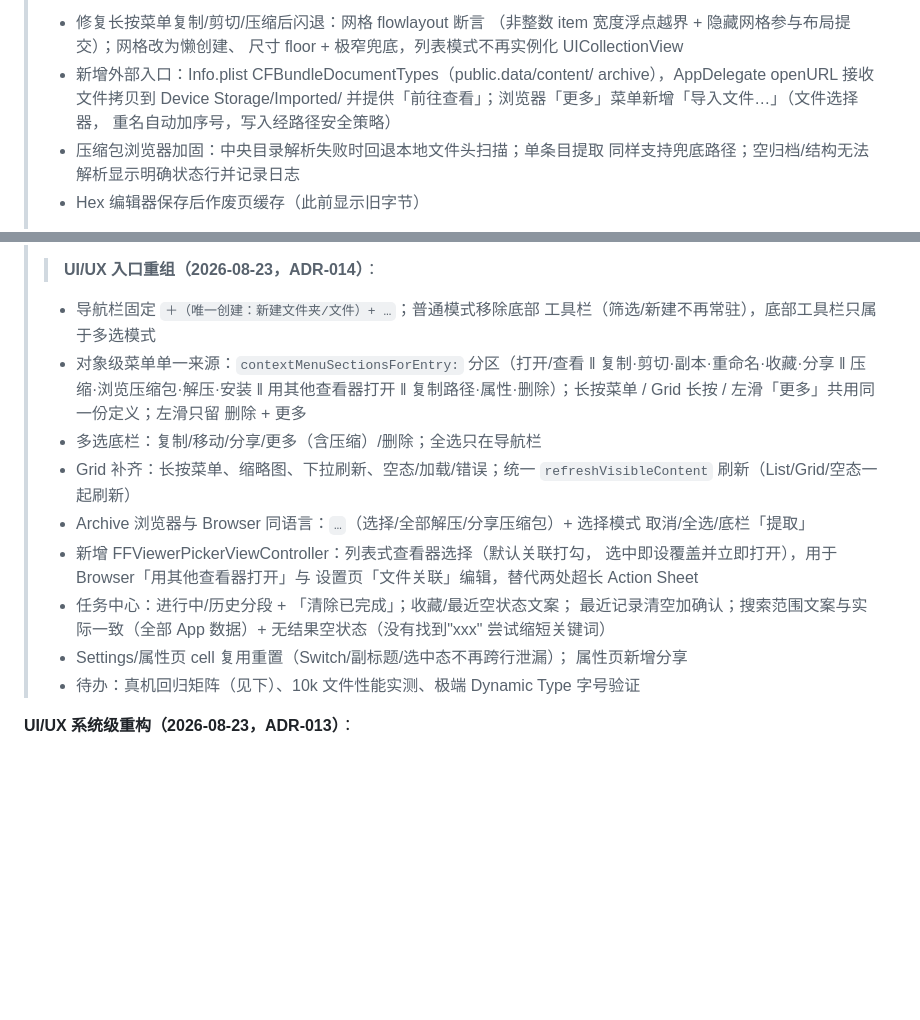
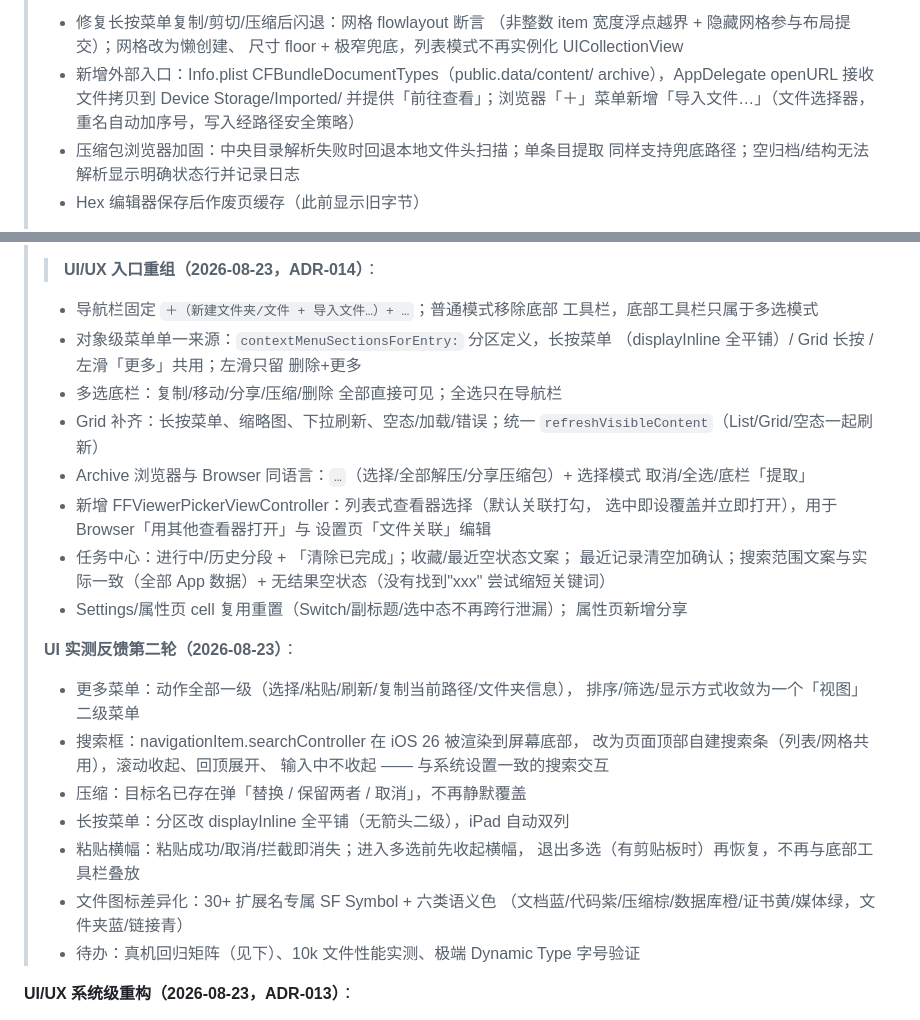
Before and after one commit to fucknima/FuckFile, a Markdown page: docs/TODO.md, 2 parts joined by grey strips. GitHub-like rendering; blank space fills up the shorter version.

```diff
--- a/docs/TODO.md
+++ b/docs/TODO.md
@@ -39,7 +39,7 @@
 >   尺寸 floor + 极窄兜底，列表模式不再实例化 UICollectionView
 > - 新增外部入口：Info.plist CFBundleDocumentTypes（public.data/content/
 >   archive），AppDelegate openURL 接收文件拷贝到 Device Storage/Imported/
->   并提供「前往查看」；浏览器「更多」菜单新增「导入文件…」（文件选择器，
+>   并提供「前往查看」；浏览器「＋」菜单新增「导入文件…」（文件选择器，
 >   重名自动加序号，写入经路径安全策略）
 > - 压缩包浏览器加固：中央目录解析失败时回退本地文件头扫描；单条目提取
 >   同样支持兜底路径；空归档/结构无法解析显示明确状态行并记录日志
@@ -76,25 +76,36 @@
 >   进包并写入 CFBundleIcons
 >
 > > **UI/UX 入口重组（2026-08-23，ADR-014）**：
-> - 导航栏固定 `＋（唯一创建：新建文件夹/文件）+ …`；普通模式移除底部
->   工具栏（筛选/新建不再常驻），底部工具栏只属于多选模式
-> - 对象级菜单单一来源：`contextMenuSectionsForEntry:` 分区（打开/查看 ‖
->   复制·剪切·副本·重命名·收藏·分享 ‖ 压缩·浏览压缩包·解压·安装 ‖
->   用其他查看器打开 ‖ 复制路径·属性·删除）；长按菜单 / Grid 长按 /
->   左滑「更多」共用同一份定义；左滑只留 删除 + 更多
-> - 多选底栏：复制/移动/分享/更多（含压缩）/删除；全选只在导航栏
+> - 导航栏固定 `＋（新建文件夹/文件 + 导入文件…）+ …`；普通模式移除底部
+>   工具栏，底部工具栏只属于多选模式
+> - 对象级菜单单一来源：`contextMenuSectionsForEntry:` 分区定义，长按菜单
+>   （displayInline 全平铺）/ Grid 长按 / 左滑「更多」共用；左滑只留 删除+更多
+> - 多选底栏：复制/移动/分享/压缩/删除 全部直接可见；全选只在导航栏
 > - Grid 补齐：长按菜单、缩略图、下拉刷新、空态/加载/错误；统一
->   `refreshVisibleContent` 刷新（List/Grid/空态一起刷新）
+>   `refreshVisibleContent`（List/Grid/空态一起刷新）
 > - Archive 浏览器与 Browser 同语言：`…`（选择/全部解压/分享压缩包）+
 >   选择模式 取消/全选/底栏「提取」
 > - 新增 FFViewerPickerViewController：列表式查看器选择（默认关联打勾，
 >   选中即设覆盖并立即打开），用于 Browser「用其他查看器打开」与
->   设置页「文件关联」编辑，替代两处超长 Action Sheet
+>   设置页「文件关联」编辑
 > - 任务中心：进行中/历史分段 + 「清除已完成」；收藏/最近空状态文案；
 >   最近记录清空加确认；搜索范围文案与实际一致（全部 App 数据）+
 >   无结果空状态（没有找到"xxx" 尝试缩短关键词）
 > - Settings/属性页 cell 复用重置（Switch/副标题/选中态不再跨行泄漏）；
 >   属性页新增分享
+>
+> **UI 实测反馈第二轮（2026-08-23）**：
+> - 更多菜单：动作全部一级（选择/粘贴/刷新/复制当前路径/文件夹信息），
+>   排序/筛选/显示方式收敛为一个「视图」二级菜单
+> - 搜索框：navigationItem.searchController 在 iOS 26 被渲染到屏幕底部，
+>   改为页面顶部自建搜索条（列表/网格共用），滚动收起、回顶展开、
+>   输入中不收起 —— 与系统设置一致的搜索交互
+> - 压缩：目标名已存在弹「替换 / 保留两者 / 取消」，不再静默覆盖
+> - 长按菜单：分区改 displayInline 全平铺（无箭头二级），iPad 自动双列
+> - 粘贴横幅：粘贴成功/取消/拦截即消失；进入多选前先收起横幅，
+>   退出多选（有剪贴板时）再恢复，不再与底部工具栏叠放
+> - 文件图标差异化：30+ 扩展名专属 SF Symbol + 六类语义色
+>   （文档蓝/代码紫/压缩棕/数据库橙/证书黄/媒体绿，文件夹蓝/链接青）
 > - 待办：真机回归矩阵（见下）、10k 文件性能实测、极端 Dynamic Type 字号验证
 
 **UI/UX 系统级重构（2026-08-23，ADR-013）**：
```
Also changed, not shown: docs/DECISIONS.md (+49 -0 lines), docs/PRODUCT.md (+4 -3 lines).
